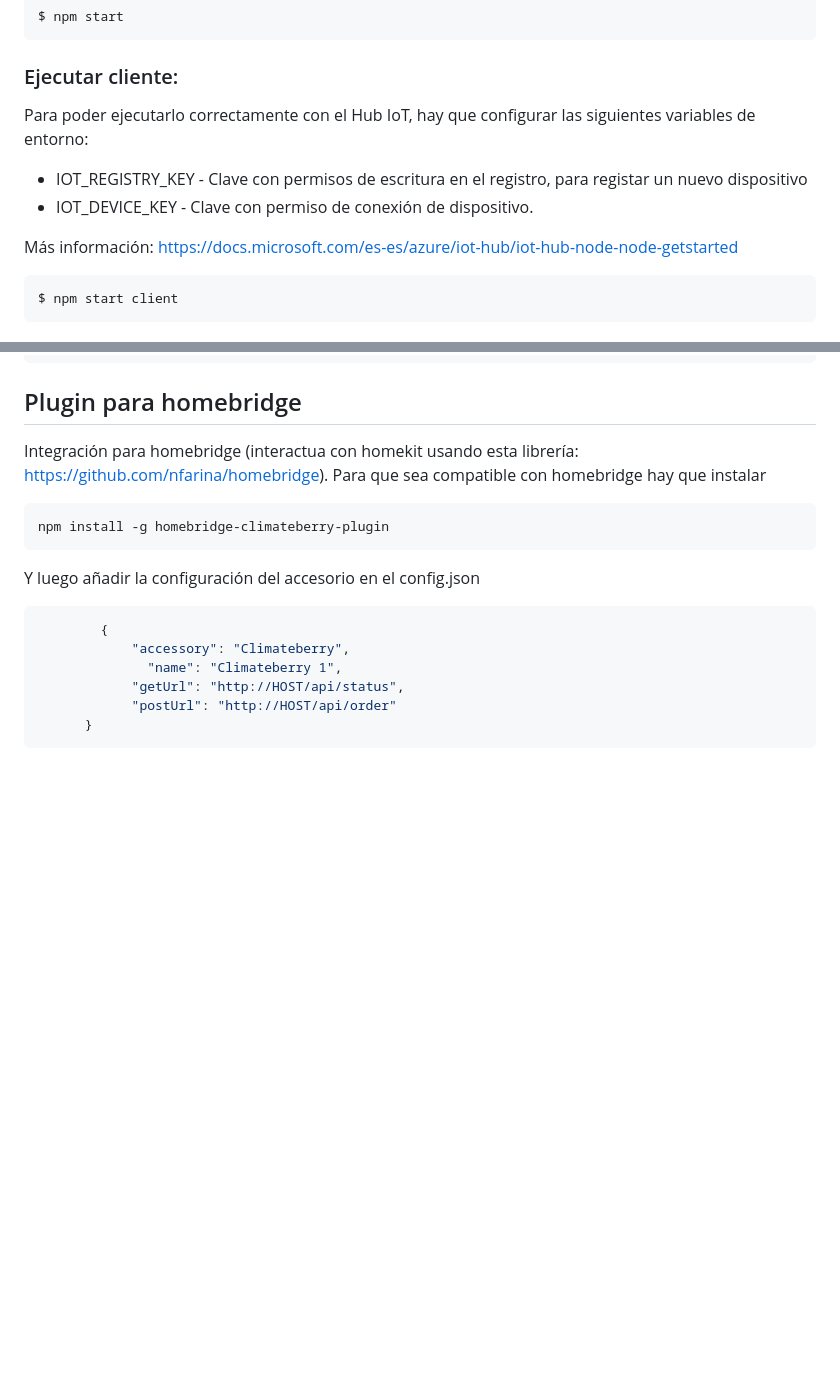
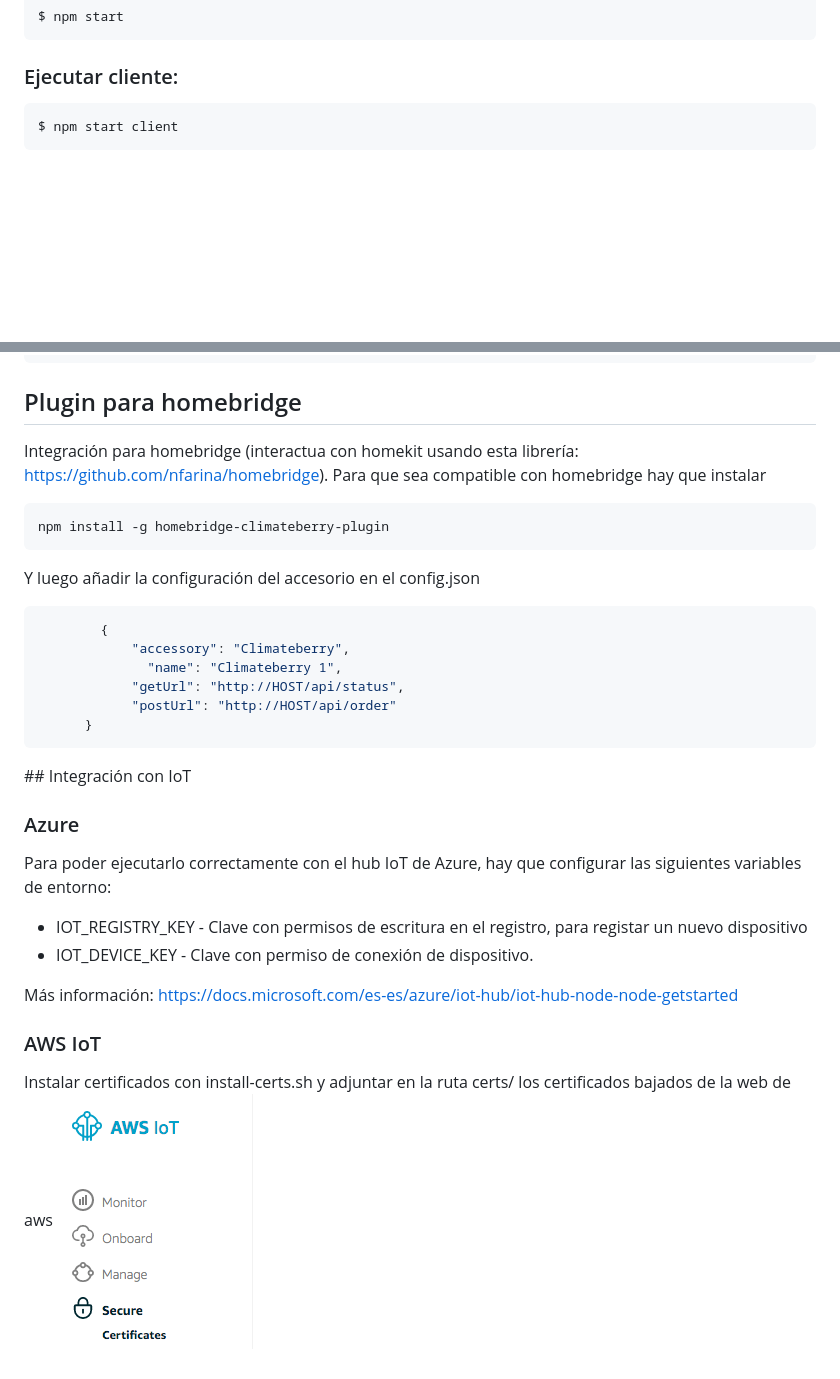
Before and after one commit to francisco-navarro/climateberry, a Markdown page: README.md, 2 parts joined by grey strips. Rendered like a GitHub page; pictures changed too: readme1.png (added); blank space fills up the shorter version.

````diff
--- a/README.md
+++ b/README.md
@@ -15,11 +15,6 @@ $ npm start
 
 ### Ejecutar cliente:
 
-Para poder ejecutarlo correctamente con el Hub IoT, hay que configurar las siguientes variables de entorno:
-* IOT_REGISTRY_KEY - Clave con permisos de escritura en el registro, para registar un nuevo dispositivo
-* IOT_DEVICE_KEY - Clave con permiso de conexión de dispositivo.
-
-Más información: https://docs.microsoft.com/es-es/azure/iot-hub/iot-hub-node-node-getstarted
 
 ```bash
 $ npm start client
@@ -90,3 +85,19 @@ Y luego añadir la configuración del accesorio en el config.json
             "postUrl": "http://HOST/api/order"
       }
 ```
+
+## Integración con IoT
+
+
+### Azure
+
+Para poder ejecutarlo correctamente con el hub IoT de Azure, hay que configurar las siguientes variables de entorno:
+* IOT_REGISTRY_KEY - Clave con permisos de escritura en el registro, para registar un nuevo dispositivo
+* IOT_DEVICE_KEY - Clave con permiso de conexión de dispositivo.
+
+Más información: https://docs.microsoft.com/es-es/azure/iot-hub/iot-hub-node-node-getstarted
+
+### AWS IoT
+
+Instalar certificados con install-certs.sh y adjuntar en la ruta certs/ los certificados bajados de la web de aws
+![Screenshot aws](readme1.png)
````
Also changed, not shown: 7 other files.
